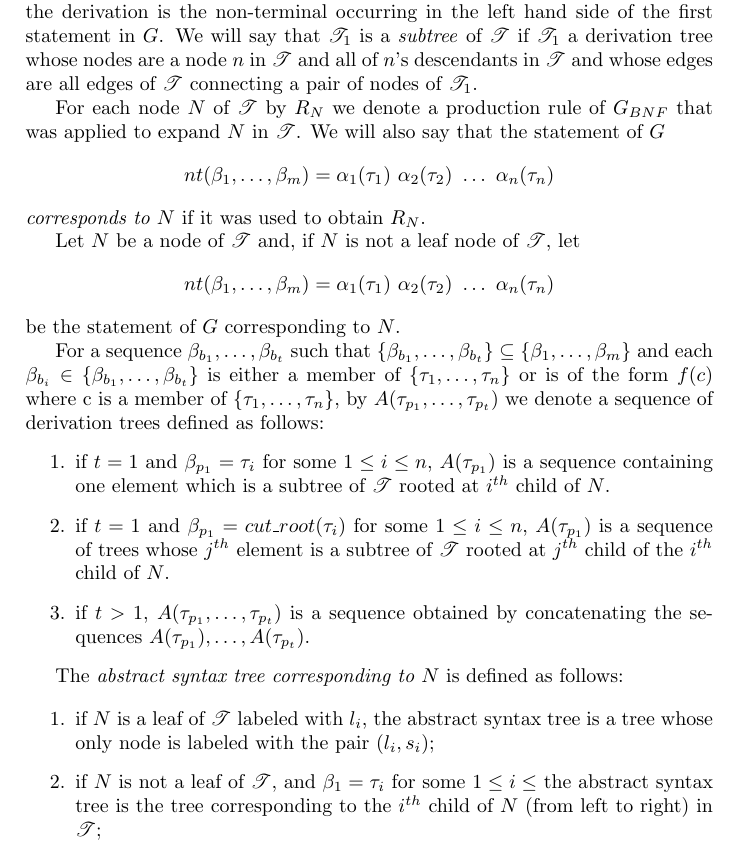
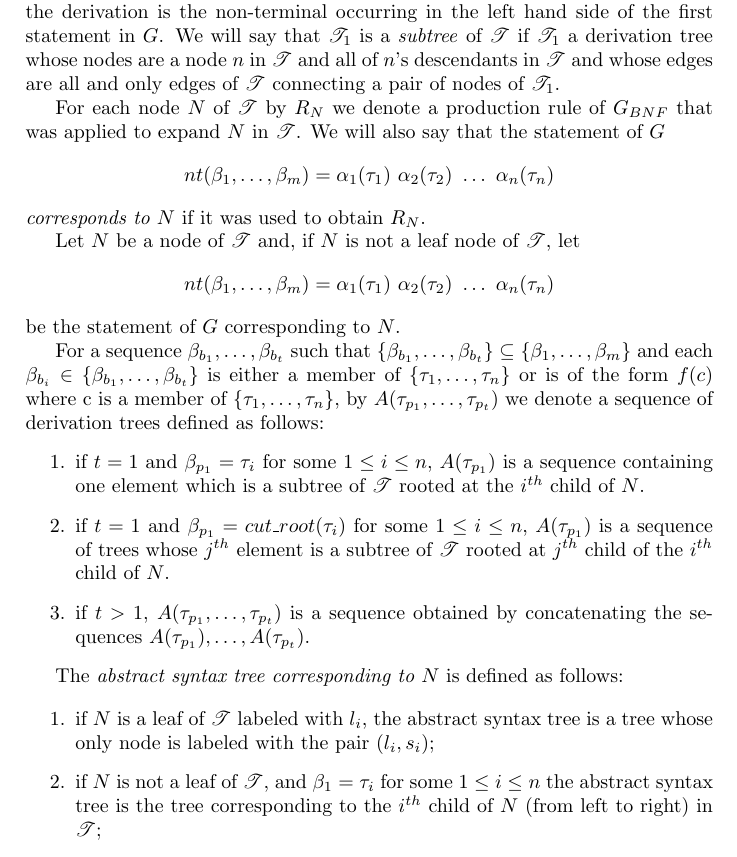
Before and after one commit to iensen/genparser, a LaTeX document (docs/main/astgen.tex): part of page 6 of 8, cut so that both start at the same text. Compiled offline with pdfLaTeX.

Commit message:
Fix typos in parsing section

```diff
--- a/docs/main/astgen.tex
+++ b/docs/main/astgen.tex
@@ -310,7 +310,7 @@ nt = \alpha_1~\alpha_2~\ldots~\alpha_n
 \st
 The symbols of $G_{BNF}$ which are lexeme type names in $G$ are all and only terminal symbols of $G_{BNF}$.
 
-\st Let $\mathcal{T}$ be  a  derivation tree for $l_1\ldots l_n$ in $G_{BNF}$,  where  the starting symbol of the derivation  is the non-terminal occurring in the left hand side of the first statement in $G$. We will say that $\mathcal{T}_1$ is a \textit{subtree} of $\mathcal{T}$ if $\mathcal{T}_1$  a derivation tree whose nodes are a node $n$ in $\mathcal{T}$ and  all of $n$'s descendants in $\mathcal{T}$ and whose edges are all edges of $\mathcal{T}$ connecting a pair of nodes of $\mathcal{T}_1$.
+\st Let $\mathcal{T}$ be  a  derivation tree for $l_1\ldots l_n$ in $G_{BNF}$,  where  the starting symbol of the derivation  is the non-terminal occurring in the left hand side of the first statement in $G$. We will say that $\mathcal{T}_1$ is a \textit{subtree} of $\mathcal{T}$ if $\mathcal{T}_1$  a derivation tree whose nodes are a node $n$ in $\mathcal{T}$ and  all of $n$'s descendants in $\mathcal{T}$ and whose edges are all and only edges of $\mathcal{T}$ connecting a pair of nodes of $\mathcal{T}_1$.
 
 For each node $N$ of $\mathcal{T}$ by $R_{N}$ we denote a production rule of $G_{BNF}$  that was applied to expand $N$ in $\mathcal{T}$.
 We will also say that the statement of $G$
@@ -325,7 +325,7 @@ be the statement of $G$ corresponding to $N$.
 For a sequence $\beta_{b_1}, \ldots, \beta_{b_t}$ such that $\{\beta_{b_1}, \ldots, \beta_{b_t}\} \subseteq \{\beta_1,\ldots, \beta_m\}$ and each $\beta_{b_i} \in \{\beta_{b_1}, \ldots, \beta_{b_t}\}$ is either a member of $\{\tau_1, \ldots, \tau_n\}$ or is of the form $f(c)$ where c is a member of $\{\tau_1, \ldots, \tau_n\}$, by
 $A(\tau_{p_1}, \ldots, \tau_{p_t})$ we denote a sequence of derivation trees defined as follows:
 \begin{enumerate}
-\item if $t=1$ and  $\beta_{p_1} = \tau_i$ for some $1 \le i \le n$, $A(\tau_{p_1})$ is a sequence containing one element which is a subtree of $\mathcal{T}$ rooted at  $i^{th}$ child of $N$.
+\item if $t=1$ and  $\beta_{p_1} = \tau_i$ for some $1 \le i \le n$, $A(\tau_{p_1})$ is a sequence containing one element which is a subtree of $\mathcal{T}$ rooted at  the $i^{th}$ child of $N$.
 \item if $t=1$ and  $\beta_{p_1} = cut\_root(\tau_i)$ for some $1 \le i \le n$, $A(\tau_{p_1})$ is a sequence of  trees whose $j^{th}$ element is a subtree of $\mathcal{T}$  rooted at  $j^{th}$ child of the $i^{th}$ child of $N$.
 \item if $t>1$,  $A(\tau_{p_1}, \ldots, \tau_{p_t})$ is a sequence obtained by concatenating the sequences $A(\tau_{p_1}),\ldots,A(\tau_{p_t})$.
 \end{enumerate}
@@ -335,7 +335,7 @@ The \textit{abstract syntax tree corresponding to $N$} is defined as follows:
 \begin{enumerate}
 \item if $N$ is a leaf of $\mathcal{T}$ labeled with $l_i$, the abstract syntax tree is a tree whose only node is labeled with the pair $(l_i,s_i)$;
 
-\item if $N$ is not a leaf of $\mathcal{T}$, and $\beta_1=\tau_i$ for some $1\le i\le$ the abstract syntax tree is the tree corresponding to the $i^{th}$ child of $N$ (from left to right) in $\mathcal{T}$;
+\item if $N$ is not a leaf of $\mathcal{T}$, and $\beta_1=\tau_i$ for some $1\le i\le n$ the abstract syntax tree is the tree corresponding to the $i^{th}$ child of $N$ (from left to right) in $\mathcal{T}$;
 
 \item if $N$ is not a leaf of $\mathcal{T}$  and $\beta_1\not=\tau_i$ for all $1\le i\le$, the abstract syntax tree is defined as follows:
 \begin{enumerate}
```
Also changed, not shown: docs/main/astgen.pdf.
